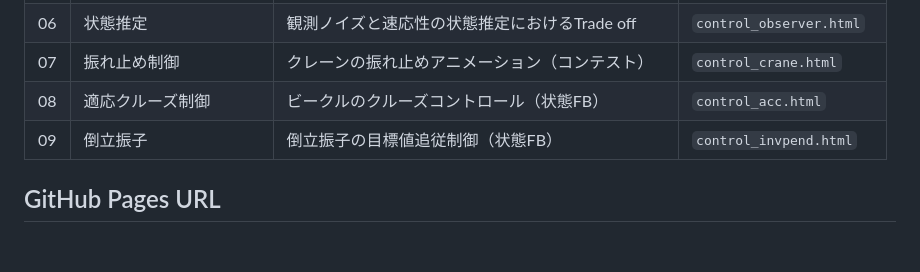
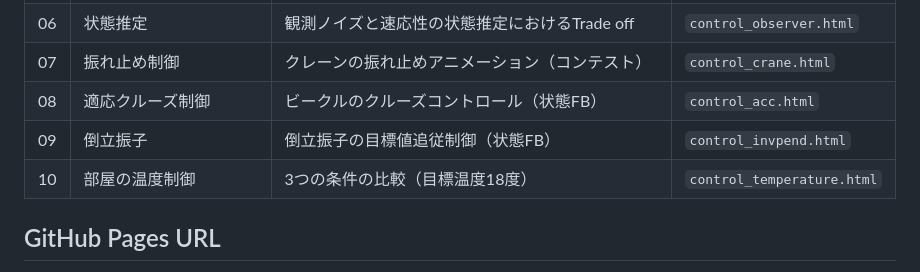
Before and after one commit to Hiroshi-Okajima/control-interactive-tools, a Markdown page: README.md, the part around one of its changes. GitHub-like rendering; blank space fills up the shorter version.

```diff
--- a/README.md
+++ b/README.md
@@ -15,7 +15,7 @@
 | 07 | 振れ止め制御 | クレーンの振れ止めアニメーション（コンテスト） | `control_crane.html` |
 | 08 | 適応クルーズ制御 | ビークルのクルーズコントロール（状態FB） | `control_acc.html` |
 | 09 | 倒立振子 | 倒立振子の目標値追従制御（状態FB） | `control_invpend.html` |
-
+| 10 | 部屋の温度制御 | 3つの条件の比較（目標温度18度） | `control_temperature.html` |
 ## GitHub Pages URL
 
 有効化後、以下のURLでアクセスできます：
```
Also changed, not shown: other parts of README.md (+2 -0 lines).
